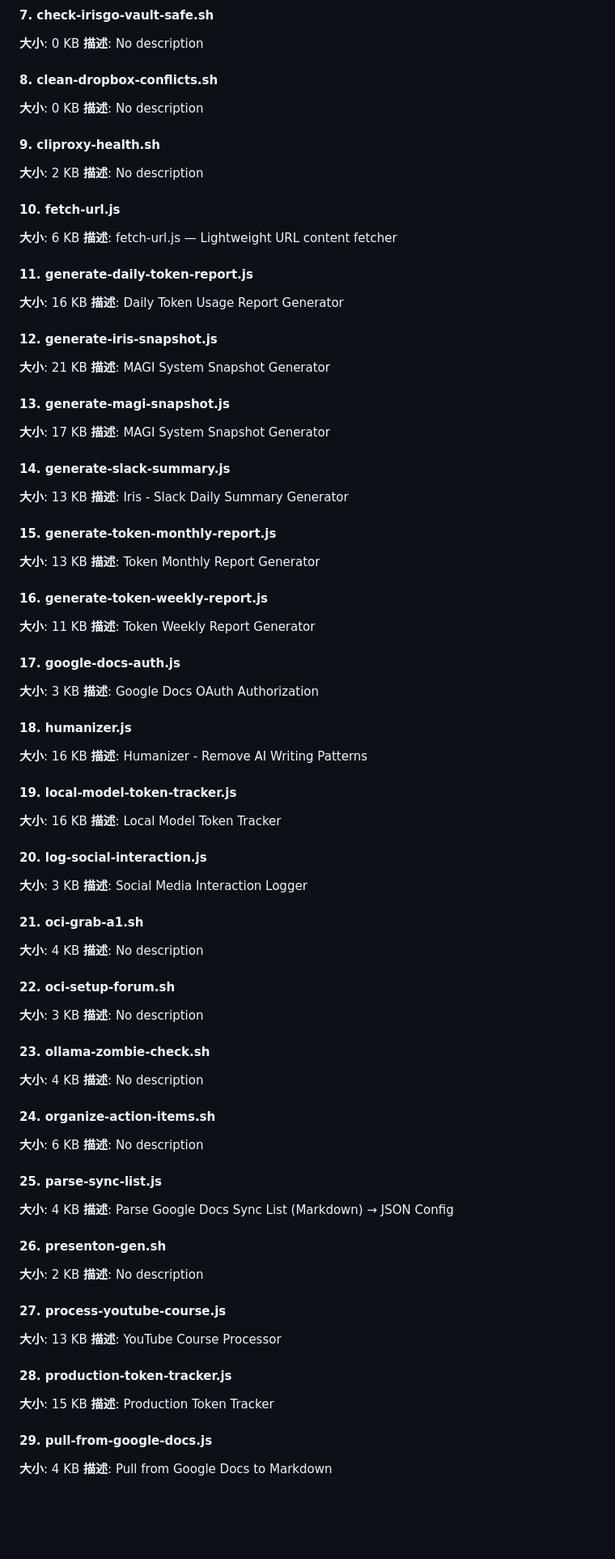
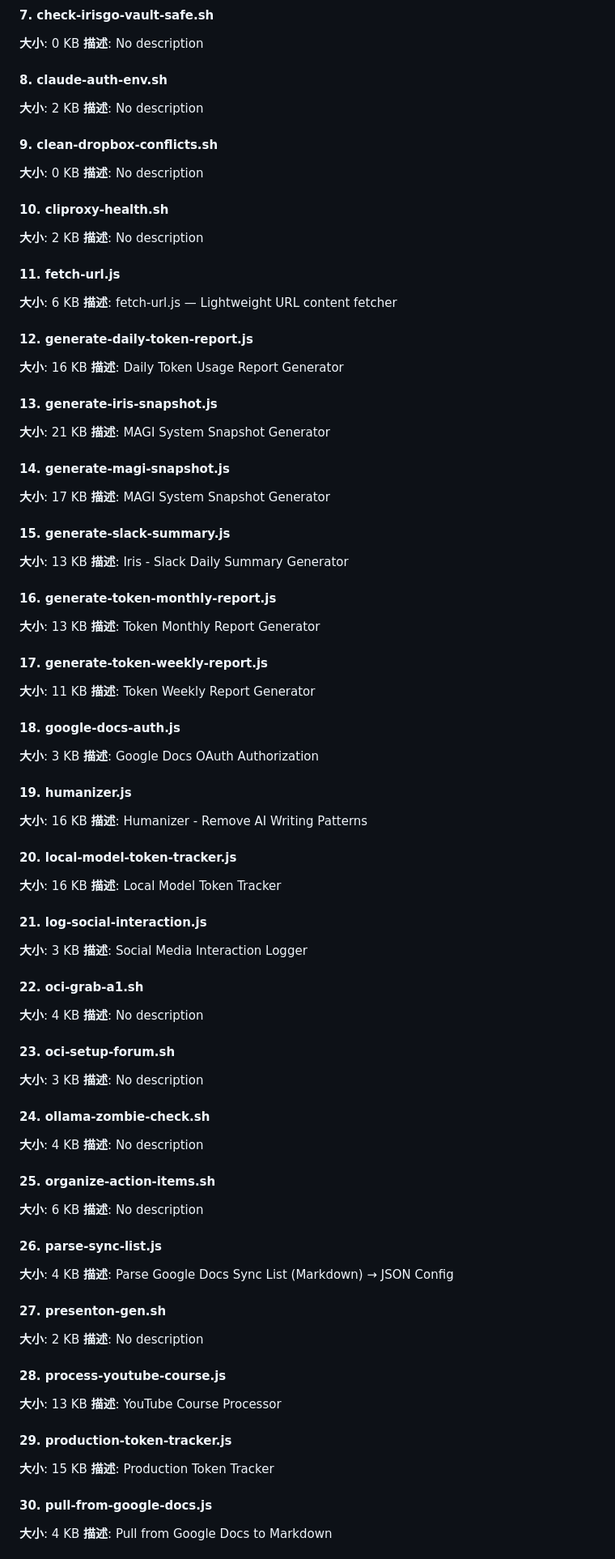
Before and after one commit to lmanchu/iris-system, a Markdown page: docs/FULL-SYSTEM-REFERENCE.md, the part around one of its changes. Shown at 81% size. Rendered like a GitHub page; blank space fills up the shorter version.

```diff
--- a/docs/FULL-SYSTEM-REFERENCE.md
+++ b/docs/FULL-SYSTEM-REFERENCE.md
@@ -878,133 +878,139 @@ Model Name: Mac Studio
 **描述**: No description
 
 
-#### 8. clean-dropbox-conflicts.sh
+#### 8. claude-auth-env.sh
+
+**大小**: 2 KB
+**描述**: No description
+
+
+#### 9. clean-dropbox-conflicts.sh
 
 **大小**: 0 KB
 **描述**: No description
 
 
-#### 9. cliproxy-health.sh
+#### 10. cliproxy-health.sh
 
 **大小**: 2 KB
 **描述**: No description
 
 
-#### 10. fetch-url.js
+#### 11. fetch-url.js
 
 **大小**: 6 KB
 **描述**: fetch-url.js — Lightweight URL content fetcher
 
 
-#### 11. generate-daily-token-report.js
+#### 12. generate-daily-token-report.js
 
 **大小**: 16 KB
 **描述**: Daily Token Usage Report Generator
 
 
-#### 12. generate-iris-snapshot.js
+#### 13. generate-iris-snapshot.js
 
 **大小**: 21 KB
 **描述**: MAGI System Snapshot Generator
 
 
-#### 13. generate-magi-snapshot.js
+#### 14. generate-magi-snapshot.js
 
 **大小**: 17 KB
 **描述**: MAGI System Snapshot Generator
 
 
-#### 14. generate-slack-summary.js
+#### 15. generate-slack-summary.js
 
 **大小**: 13 KB
 **描述**: Iris - Slack Daily Summary Generator
 
 
-#### 15. generate-token-monthly-report.js
+#### 16. generate-token-monthly-report.js
 
 **大小**: 13 KB
 **描述**: Token Monthly Report Generator
 
 
-#### 16. generate-token-weekly-report.js
+#### 17. generate-token-weekly-report.js
 
 **大小**: 11 KB
 **描述**: Token Weekly Report Generator
 
 
-#### 17. google-docs-auth.js
+#### 18. google-docs-auth.js
 
 **大小**: 3 KB
 **描述**: Google Docs OAuth Authorization
 
 
-#### 18. humanizer.js
+#### 19. humanizer.js
 
 **大小**: 16 KB
 **描述**: Humanizer - Remove AI Writing Patterns
 
 
-#### 19. local-model-token-tracker.js
+#### 20. local-model-token-tracker.js
 
 **大小**: 16 KB
 **描述**: Local Model Token Tracker
 
 
-#### 20. log-social-interaction.js
+#### 21. log-social-interaction.js
 
 **大小**: 3 KB
 **描述**: Social Media Interaction Logger
 
 
-#### 21. oci-grab-a1.sh
+#### 22. oci-grab-a1.sh
 
 **大小**: 4 KB
 **描述**: No description
 
 
-#### 22. oci-setup-forum.sh
+#### 23. oci-setup-forum.sh
 
 **大小**: 3 KB
 **描述**: No description
 
 
-#### 23. ollama-zombie-check.sh
+#### 24. ollama-zombie-check.sh
 
 **大小**: 4 KB
 **描述**: No description
 
 
-#### 24. organize-action-items.sh
+#### 25. organize-action-items.sh
 
 **大小**: 6 KB
 **描述**: No description
 
 
-#### 25. parse-sync-list.js
+#### 26. parse-sync-list.js
 
 **大小**: 4 KB
 **描述**: Parse Google Docs Sync List (Markdown) → JSON Config
 
 
-#### 26. presenton-gen.sh
+#### 27. presenton-gen.sh
 
 **大小**: 2 KB
 **描述**: No description
 
 
-#### 27. process-youtube-course.js
+#### 28. process-youtube-course.js
 
 **大小**: 13 KB
 **描述**: YouTube Course Processor
 
 
-#### 28. production-token-tracker.js
+#### 29. production-token-tracker.js
 
 **大小**: 15 KB
 **描述**: Production Token Tracker
 
 
-#### 29. pull-from-google-docs.js
+#### 30. pull-from-google-docs.js
 
 **大小**: 4 KB
 **描述**: Pull from Google Docs to Markdown
```
Also changed, not shown: other parts of docs/FULL-SYSTEM-REFERENCE.md (+20 -20 lines).
